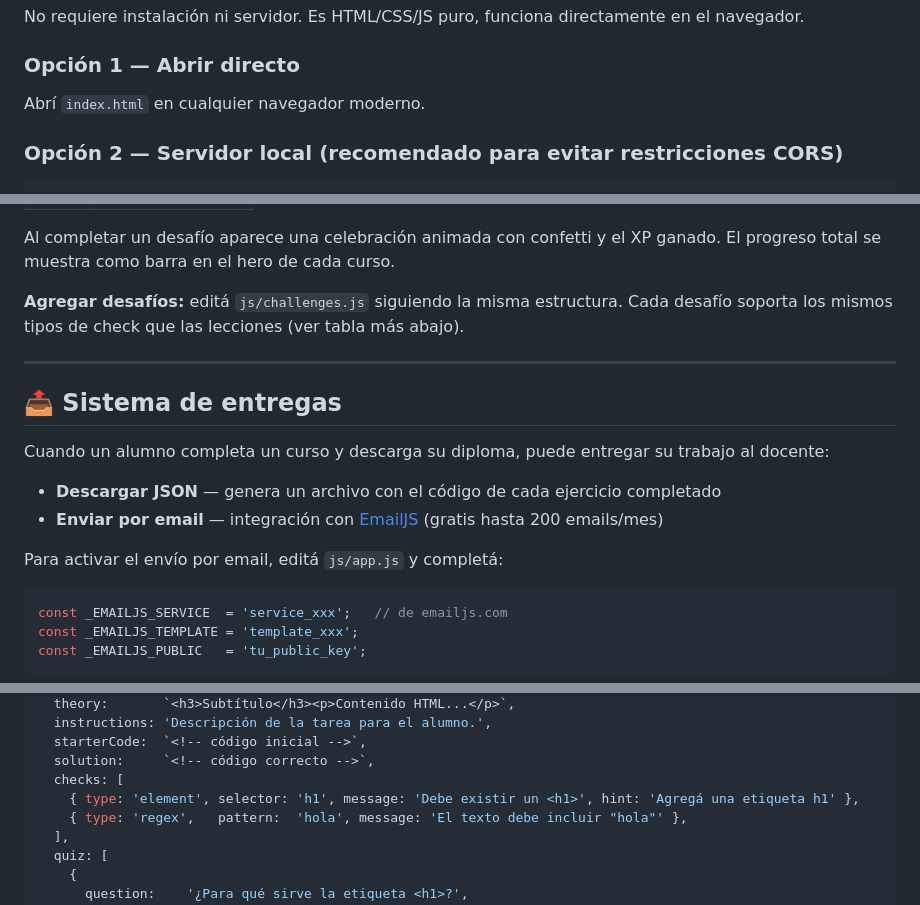
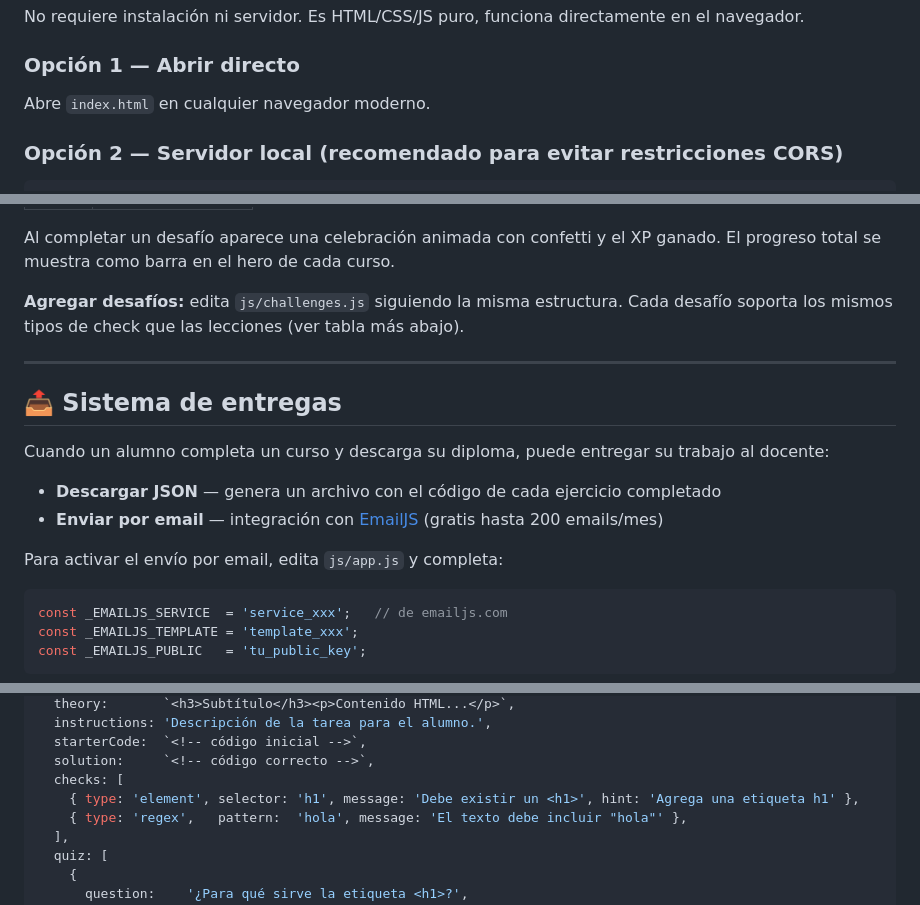
Before and after one commit to Programacion2do/cursoHTML, a Markdown page: README.md, 3 parts joined by grey strips. Rendered like a GitHub page.

Commit message:
Fix verb conjugation in README to use tú imperative style
Co-Authored-By: Claude Sonnet 4.6 <noreply@anthropic.com>

````diff
--- a/README.md
+++ b/README.md
@@ -48,7 +48,7 @@ html-course/
 No requiere instalación ni servidor. Es HTML/CSS/JS puro, funciona directamente en el navegador.
 
 ### Opción 1 — Abrir directo
-Abrí `index.html` en cualquier navegador moderno.
+Abre `index.html` en cualquier navegador moderno.
 
 ### Opción 2 — Servidor local (recomendado para evitar restricciones CORS)
 ```powershell
@@ -84,7 +84,7 @@ Cada curso tiene 3 desafíos de dificultad creciente, accesibles desde la págin
 
 Al completar un desafío aparece una celebración animada con confetti y el XP ganado. El progreso total se muestra como barra en el hero de cada curso.
 
-**Agregar desafíos:** editá `js/challenges.js` siguiendo la misma estructura. Cada desafío soporta los mismos tipos de check que las lecciones (ver tabla más abajo).
+**Agregar desafíos:** edita `js/challenges.js` siguiendo la misma estructura. Cada desafío soporta los mismos tipos de check que las lecciones (ver tabla más abajo).
 
 ---
 
@@ -95,7 +95,7 @@ Cuando un alumno completa un curso y descarga su diploma, puede entregar su trab
 - **Descargar JSON** — genera un archivo con el código de cada ejercicio completado
 - **Enviar por email** — integración con [EmailJS](https://emailjs.com) (gratis hasta 200 emails/mes)
 
-Para activar el envío por email, editá `js/app.js` y completá:
+Para activar el envío por email, edita `js/app.js` y completa:
 ```js
 const _EMAILJS_SERVICE  = 'service_xxx';   // de emailjs.com
 const _EMAILJS_TEMPLATE = 'template_xxx';
@@ -145,7 +145,7 @@ Cada archivo de lecciones (`lessons.js`, `css-lessons.js`, `js-lessons.js`) expo
   starterCode:  `<!-- código inicial -->`,
   solution:     `<!-- código correcto -->`,
   checks: [
-    { type: 'element', selector: 'h1', message: 'Debe existir un <h1>', hint: 'Agregá una etiqueta h1' },
+    { type: 'element', selector: 'h1', message: 'Debe existir un <h1>', hint: 'Agrega una etiqueta h1' },
     { type: 'regex',   pattern:  'hola', message: 'El texto debe incluir "hola"' },
   ],
   quiz: [
````
